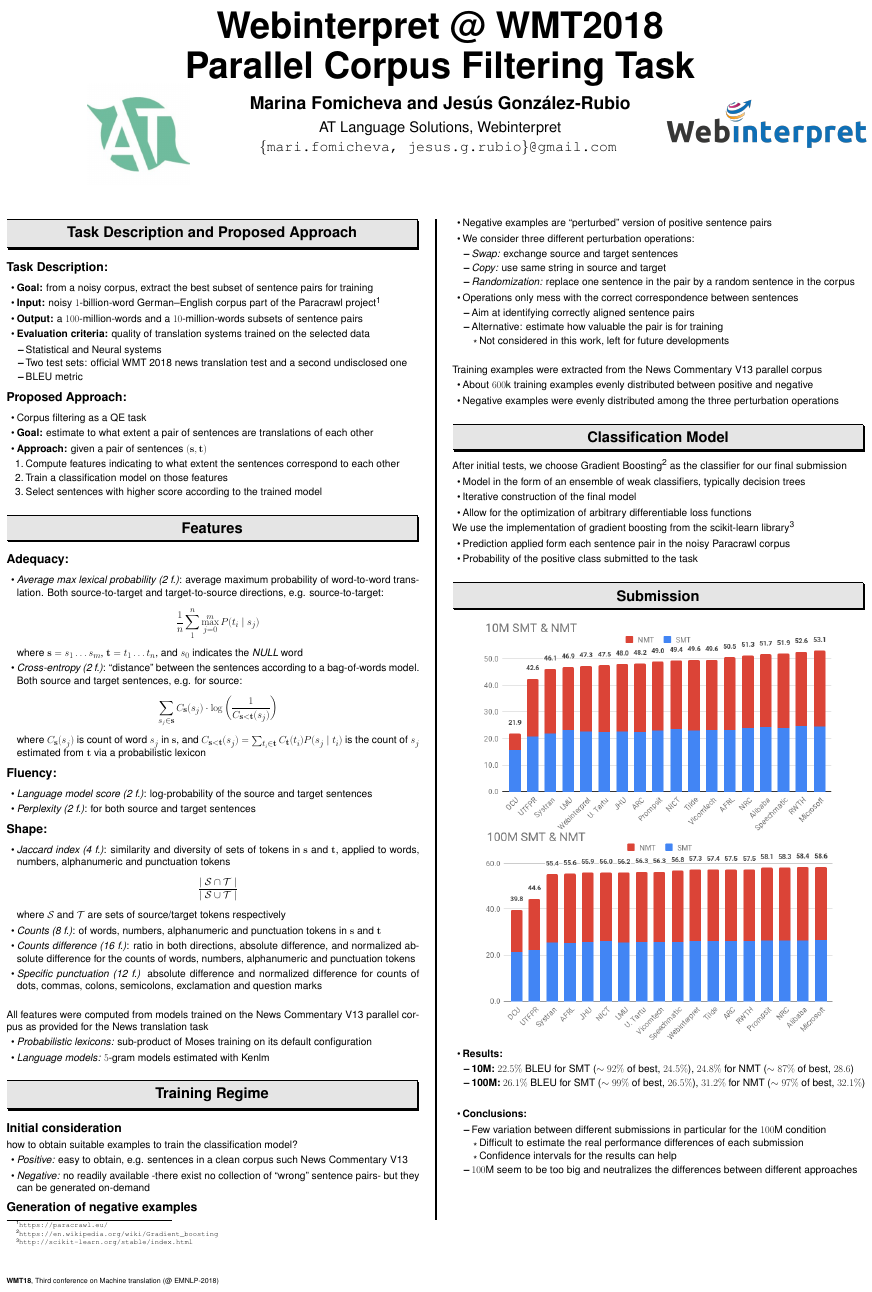
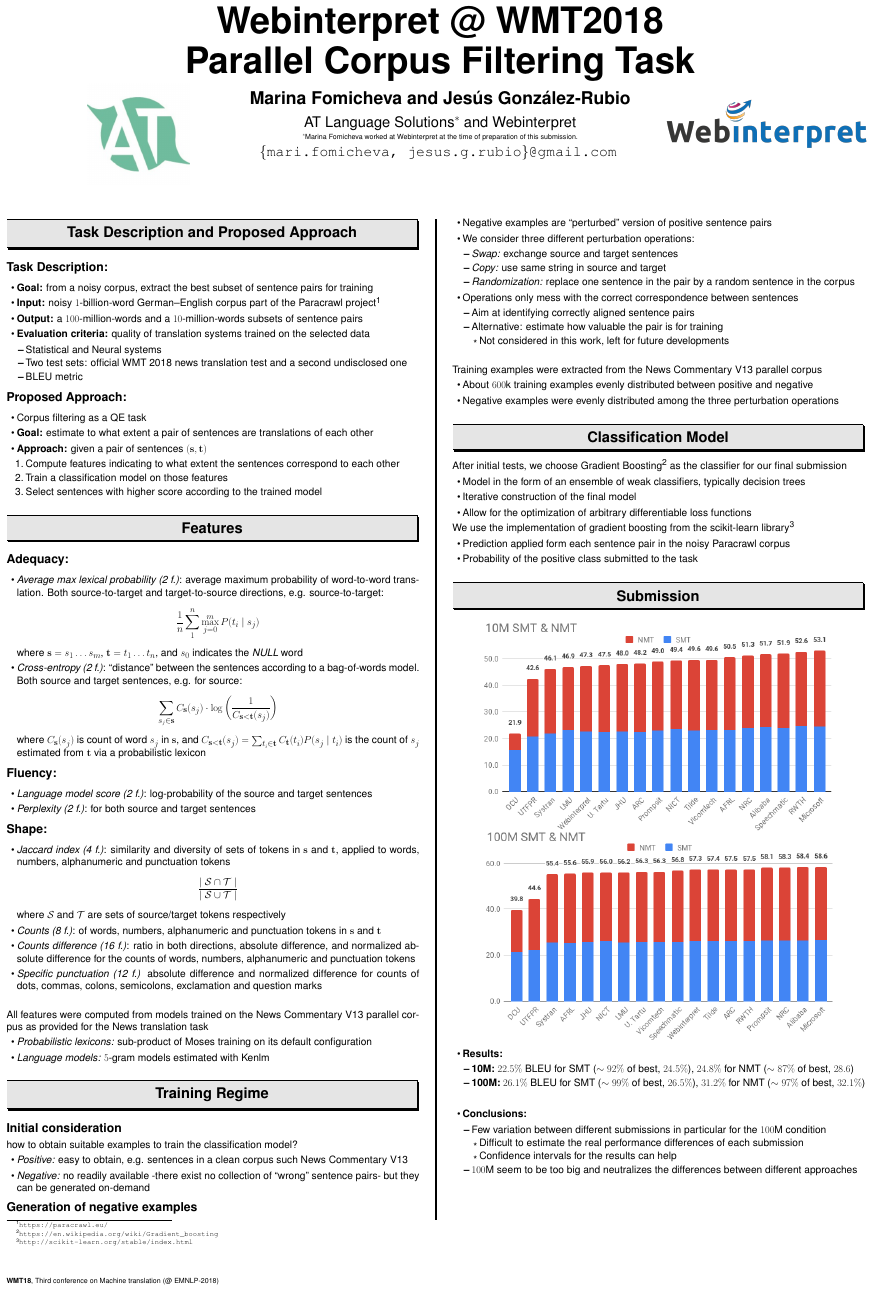
Before and after one commit to jesus-g-rubio/wm18_corpus_clean_paper, a LaTeX poster (poster/poster.tex): the whole page. Compiled offline with pdfLaTeX.

Commit message:
add note for Marina affiliation

```diff
--- a/poster/poster.tex
+++ b/poster/poster.tex
@@ -6,7 +6,7 @@
 
 \title{Webinterpret @ WMT2018\\Parallel Corpus Filtering Task}
 \author{Marina Fomicheva and Jes\'{u}s Gonz\'{a}lez-Rubio}
-\institute{AT Language Solutions, Webinterpret}
+\institute{AT Language Solutions$^*$ and Webinterpret\\\vspace*{-.45em}{\footnotesize $^*$Marina Fomicheva worked at Webinterpret at the time of preparation of this submission.}}
 \email{\{mari.fomicheva, jesus.g.rubio\}@gmail.com}
 
 \conference{{\bf WMT18}, Third conference on Machine translation (@ EMNLP-2018)}
```
